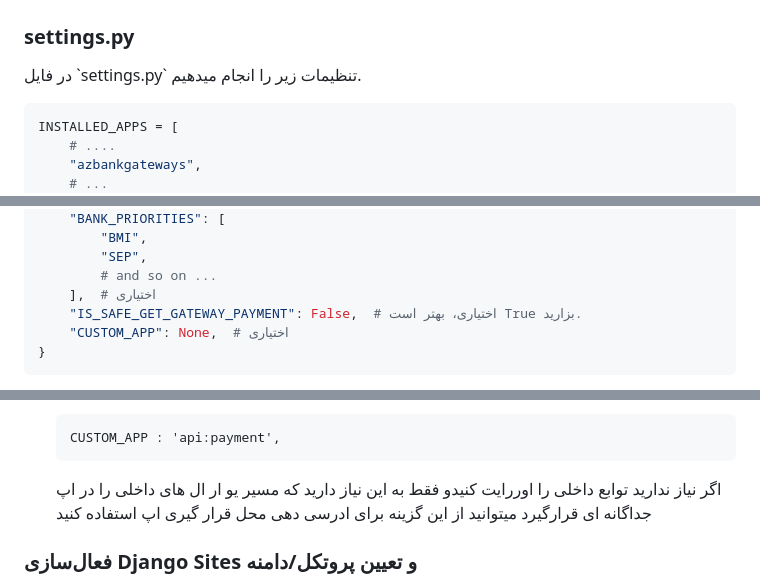
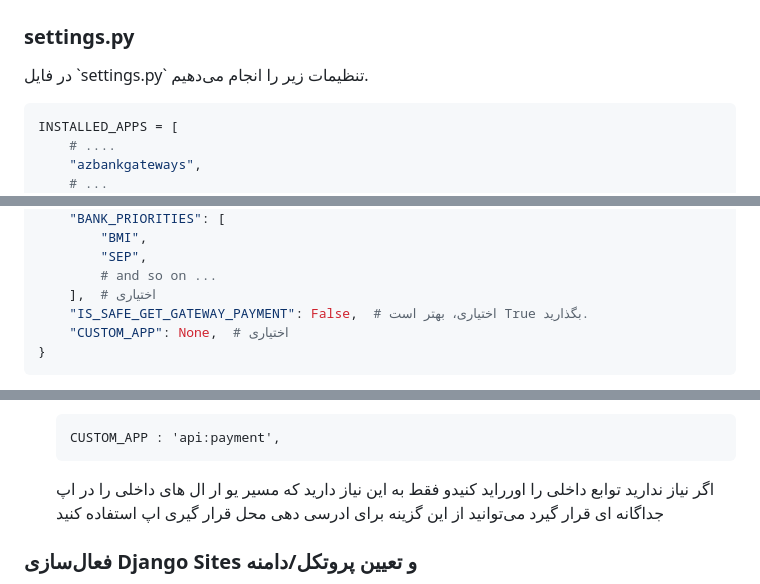
Before and after one commit to ali-zahedi/az-iranian-bank-gateways, a Markdown page: README.md, 3 parts joined by grey strips. GitHub-like rendering.

````diff
--- a/README.md
+++ b/README.md
@@ -48,7 +48,7 @@
 
 ### settings.py
 
-<p dir="rtl"> در فایل `settings.py` تنظیمات زیر را انجام میدهیم. </p>
+<p dir="rtl"> در فایل `settings.py` تنظیمات زیر را انجام می‌دهیم. </p>
 
 
  ``` python
@@ -114,7 +114,7 @@
          "SEP",
          # and so on ...
      ],  # اختیاری
-     "IS_SAFE_GET_GATEWAY_PAYMENT": False,  # اختیاری، بهتر است True بزارید.
+     "IS_SAFE_GET_GATEWAY_PAYMENT": False,  # اختیاری، بهتر است True بگذارید.
      "CUSTOM_APP": None,  # اختیاری
  }
  ```
@@ -161,7 +161,7 @@
    CUSTOM_APP : 'api:payment',
    ```
    <p dir="rtl">
-   اگر نیاز ندارید توابع داخلی را اوررایت کنیدو فقط به این نیاز دارید که مسیر یو ار ال های داخلی را در اپ جداگانه ای قرارگیرد میتوانید از این گزینه برای ادرسی دهی محل قرار گیری اپ استفاده کنید
+   اگر نیاز ندارید توابع داخلی را اورراید کنیدو فقط به این نیاز دارید که مسیر یو ار ال های داخلی را در اپ جداگانه ای قرار گیرد می‌توانید از این گزینه برای ادرسی دهی محل قرار گیری اپ استفاده کنید
    </p>
 
 
````
Also changed, not shown: other parts of README.md (+20 -20 lines).
